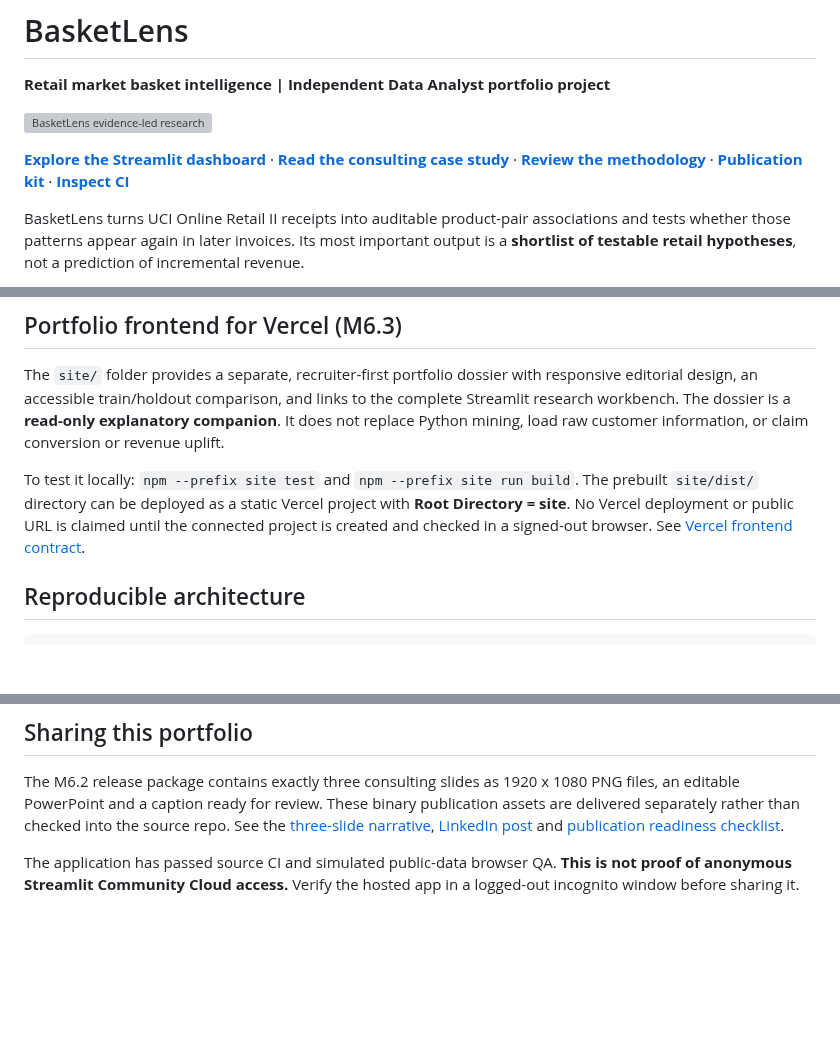
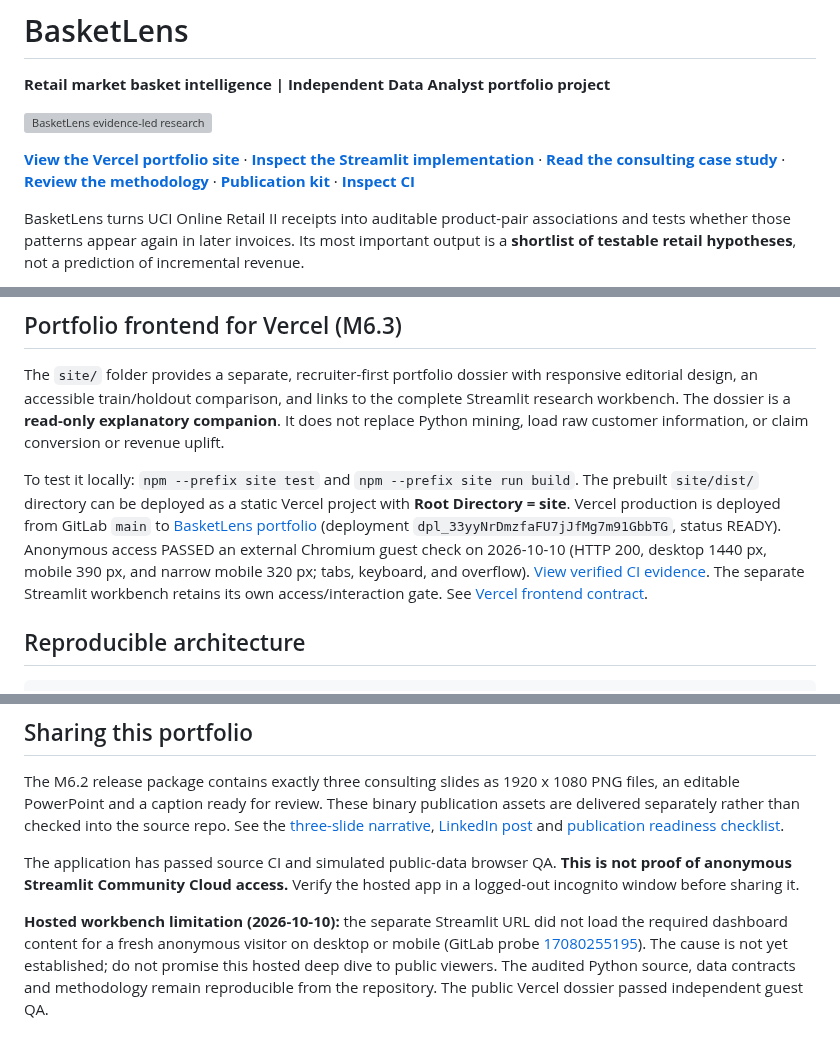
Before and after one commit to Fadhilstat/BasketLens, a Markdown page: README.md, 3 parts joined by grey strips. GitHub-like rendering; blank space fills up the shorter version; grey boxes are pictures that could not be loaded.

Commit message:
docs: align verified BasketLens production release README.md

```diff
--- a/README.md
+++ b/README.md
@@ -4,7 +4,7 @@
 
 ![BasketLens evidence-led research](docs/assets/basketlens-overview.svg)
 
-[**Explore the Streamlit dashboard**](https://basketlens-retail.streamlit.app/) · [**Read the consulting case study**](docs/portfolio-case-study.md) · [**Review the methodology**](docs/methodology.md) · [**Publication kit**](docs/publication-readiness.md) · [**Inspect CI**](https://gitlab.com/fadhilrusydih/basketlens/-/pipelines)
+[**View the Vercel portfolio site**](https://basketlens-fadhil-9768s-projects.vercel.app/) · [**Inspect the Streamlit implementation**](https://github.com/Fadhilstat/BasketLens/blob/main/app/streamlit_app.py) · [**Read the consulting case study**](docs/portfolio-case-study.md) · [**Review the methodology**](docs/methodology.md) · [**Publication kit**](docs/publication-readiness.md) · [**Inspect CI**](https://gitlab.com/fadhilrusydih/basketlens/-/pipelines)
 
 BasketLens turns UCI Online Retail II receipts into auditable product-pair associations and tests whether those patterns appear again in later invoices. Its most important output is a **shortlist of testable retail hypotheses**, not a prediction of incremental revenue.
 
@@ -55,7 +55,7 @@ The public Streamlit app uses a **checksum-verified aggregate-only exhibit**. Ra
 
 The `site/` folder provides a separate, recruiter-first portfolio dossier with responsive editorial design, an accessible train/holdout comparison, and links to the complete Streamlit research workbench. The dossier is a **read-only explanatory companion**. It does not replace Python mining, load raw customer information, or claim conversion or revenue uplift.
 
-To test it locally: `npm --prefix site test` and `npm --prefix site run build`. The prebuilt `site/dist/` directory can be deployed as a static Vercel project with **Root Directory = site**. No Vercel deployment or public URL is claimed until the connected project is created and checked in a signed-out browser. See [Vercel frontend contract](docs/vercel-frontend.md).
+To test it locally: `npm --prefix site test` and `npm --prefix site run build`. The prebuilt `site/dist/` directory can be deployed as a static Vercel project with **Root Directory = site**. Vercel production is deployed from GitLab `main` to [BasketLens portfolio](https://basketlens-fadhil-9768s-projects.vercel.app/) (deployment `dpl_33yyNrDmzfaFU7jJfMg7m91GbbTG`, status READY). Anonymous access PASSED an external Chromium guest check on 2026-10-10 (HTTP 200, desktop 1440 px, mobile 390 px, and narrow mobile 320 px; tabs, keyboard, and overflow). [View verified CI evidence](https://gitlab.com/fadhilrusydih/basketlens/-/jobs/17080255194). The separate Streamlit workbench retains its own access/interaction gate. See [Vercel frontend contract](docs/vercel-frontend.md).
 
 ## Reproducible architecture
 
@@ -137,3 +137,6 @@ Application code: [MIT](LICENSE).
 The M6.2 release package contains exactly three consulting slides as 1920 x 1080 PNG files, an editable PowerPoint and a caption ready for review. These binary publication assets are delivered separately rather than checked into the source repo. See the [three-slide narrative](docs/social/three-slide-story.md), [LinkedIn post](docs/social/linkedin-post.md) and [publication readiness checklist](docs/publication-readiness.md).
 
 The application has passed source CI and simulated public-data browser QA. **This is not proof of anonymous Streamlit Community Cloud access.** Verify the hosted app in a logged-out incognito window before sharing it.
+
+
+**Hosted workbench limitation (2026-10-10):** the separate Streamlit URL did not load the required dashboard content for a fresh anonymous visitor on desktop or mobile (GitLab probe [17080255195](https://gitlab.com/fadhilrusydih/basketlens/-/jobs/17080255195)). The cause is not yet established; do not promise this hosted deep dive to public viewers. The audited Python source, data contracts and methodology remain reproducible from the repository. The public Vercel dossier passed independent guest QA.
```
